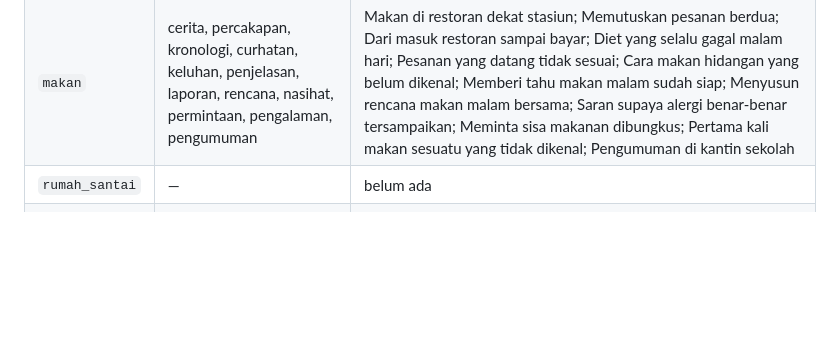
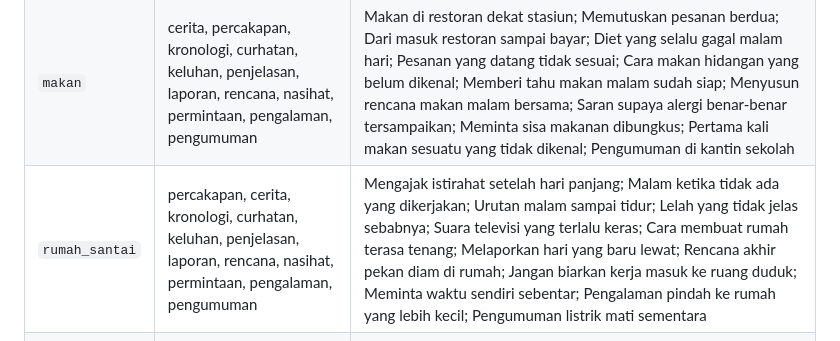
Before and after one commit to erelst/LangDocs, a Markdown page: docs/JUDUL.md, the part around one of its changes. GitHub-like rendering; blank space fills up the shorter version.

Commit message:
docs(judul): record the rumah_santai narratives in the title checkpoint

```diff
--- a/docs/JUDUL.md
+++ b/docs/JUDUL.md
@@ -129,7 +141,7 @@ Lihat daftar ini dulu sebelum menulis, karena judul baru harus berbeda dari semu
 | `kerja` | percakapan, cerita, kronologi, curhatan, keluhan, penjelasan, laporan, rencana, nasihat, permintaan, pengalaman, pengumuman | Meminta perpanjangan tenggat; Kesalahan yang saya temukan sendiri; Hari rapat besar; Lembur yang tidak ada habisnya; Tugas yang datang tanpa kejelasan; Cara melaporkan masalah lebih awal; Melaporkan hasil rapat; Rencana pulang lebih awal; Jangan bawa pulang pekerjaan tiap hari; Meminta izin cuti; Presentasi pertama yang gagal; Pengumuman perubahan jam kerja |
 | `klinik` | — | belum ada |
 | `makan` | cerita, percakapan, kronologi, curhatan, keluhan, penjelasan, laporan, rencana, nasihat, permintaan, pengalaman, pengumuman | Makan di restoran dekat stasiun; Memutuskan pesanan berdua; Dari masuk restoran sampai bayar; Diet yang selalu gagal malam hari; Pesanan yang datang tidak sesuai; Cara makan hidangan yang belum dikenal; Memberi tahu makan malam sudah siap; Menyusun rencana makan malam bersama; Saran supaya alergi benar-benar tersampaikan; Meminta sisa makanan dibungkus; Pertama kali makan sesuatu yang tidak dikenal; Pengumuman di kantin sekolah |
-| `rumah_santai` | — | belum ada |
+| `rumah_santai` | percakapan, cerita, kronologi, curhatan, keluhan, penjelasan, laporan, rencana, nasihat, permintaan, pengalaman, pengumuman | Mengajak istirahat setelah hari panjang; Malam ketika tidak ada yang dikerjakan; Urutan malam sampai tidur; Lelah yang tidak jelas sebabnya; Suara televisi yang terlalu keras; Cara membuat rumah terasa tenang; Melaporkan hari yang baru lewat; Rencana akhir pekan diam di rumah; Jangan biarkan kerja masuk ke ruang duduk; Meminta waktu sendiri sebentar; Pengalaman pindah ke rumah yang lebih kecil; Pengumuman listrik mati sementara |
 | `rumah_tugas` | percakapan, cerita, kronologi, curhatan, keluhan, penjelasan, laporan, rencana, nasihat, permintaan, pengalaman, pengumuman | Membagi pekerjaan rumah pagi ini; Hari ketika semuanya harus selesai sekaligus; Pagi sebelum berangkat kerja; Pekerjaan rumah yang tidak pernah habis; Kebisingan dari tetangga di atas; Cara memilah sampah di daerah ini; Melaporkan tagihan sudah dibayar; Rencana bersih-bersih besar; Jangan menunda pekerjaan kecil; Minta tolong saat ini juga; Pertama kali tinggal sendiri; Pengumuman air mati untuk perbaikan |
 | `santai` | percakapan, cerita, kronologi, curhatan, keluhan, penjelasan, laporan, rencana, nasihat, permintaan, pengalaman, pengumuman | Memilih tempat untuk makan malam bersama; Rencana jalan yang berubah di tengah; Dari berkumpul sampai pulang; Teman yang selalu datang terlambat; Tempat yang sudah dipesan ternyata diberikan; Cara ikut kelas hobi untuk pertama kali; Melaporkan bagaimana acaranya berjalan; Rencana akhir pekan dengan dua pilihan; Mengajak orang yang belum akrab tanpa memaksa; Meminta jam bertemu digeser; Pertama kali ikut klub dan tidak mengenal siapa pun; Pengumuman acara klub bulan ini |
 | `sopan` | — | belum ada |
```
Also changed, not shown: other parts of docs/JUDUL.md (+12 -0 lines).
